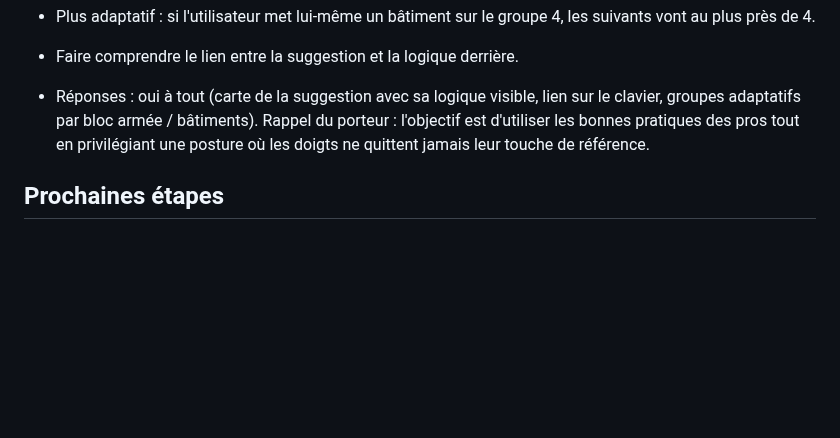
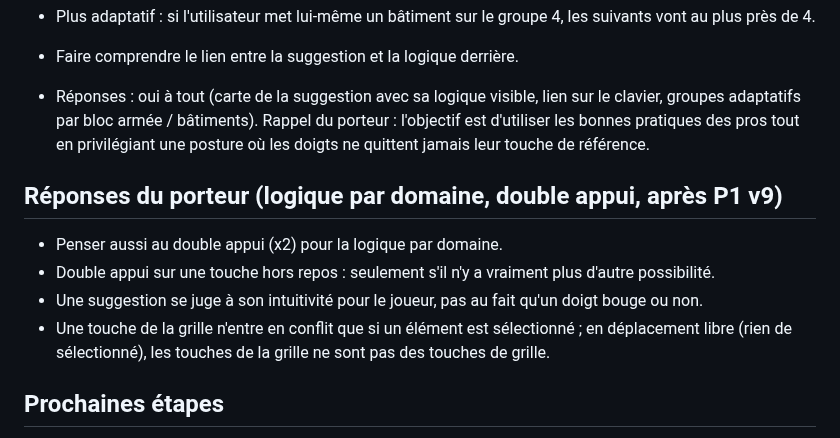
Before and after one commit to DorianLsl/Wolokeys, a Markdown page: PROJECT.md, the part around the change. Rendered like a GitHub page; blank space fills up the shorter version.

Commit message:
docs: consigne les reponses sur la logique par domaine et le double appui
Co-Authored-By: Claude Opus 5.5 <noreply@anthropic.com>
Claude-Session: https://claude.ai/code/session_011PJvmFe3miGJfpovM6SrZE

```diff
--- a/PROJECT.md
+++ b/PROJECT.md
@@ -177,6 +177,16 @@ suggestion visible, groupes adaptatifs par bloc (armée, bâtiments).
   privilégiant une posture où les doigts ne quittent jamais leur touche de
   référence.
 
+## Réponses du porteur (logique par domaine, double appui, après P1 v9)
+- Penser aussi au double appui (x2) pour la logique par domaine.
+- Double appui sur une touche hors repos : seulement s'il n'y a vraiment plus
+  d'autre possibilité.
+- Une suggestion se juge à son intuitivité pour le joueur, pas au fait qu'un
+  doigt bouge ou non.
+- Une touche de la grille n'entre en conflit que si un élément est
+  sélectionné ; en déplacement libre (rien de sélectionné), les touches de la
+  grille ne sont pas des touches de grille.
+
 ## Prochaines étapes
 1. Le porteur teste P1 v6 (les deux vues restent, décision du porteur).
 2. Restent à vérifier en vrai : boutons latéraux, clavier AZERTY, délai du
```
